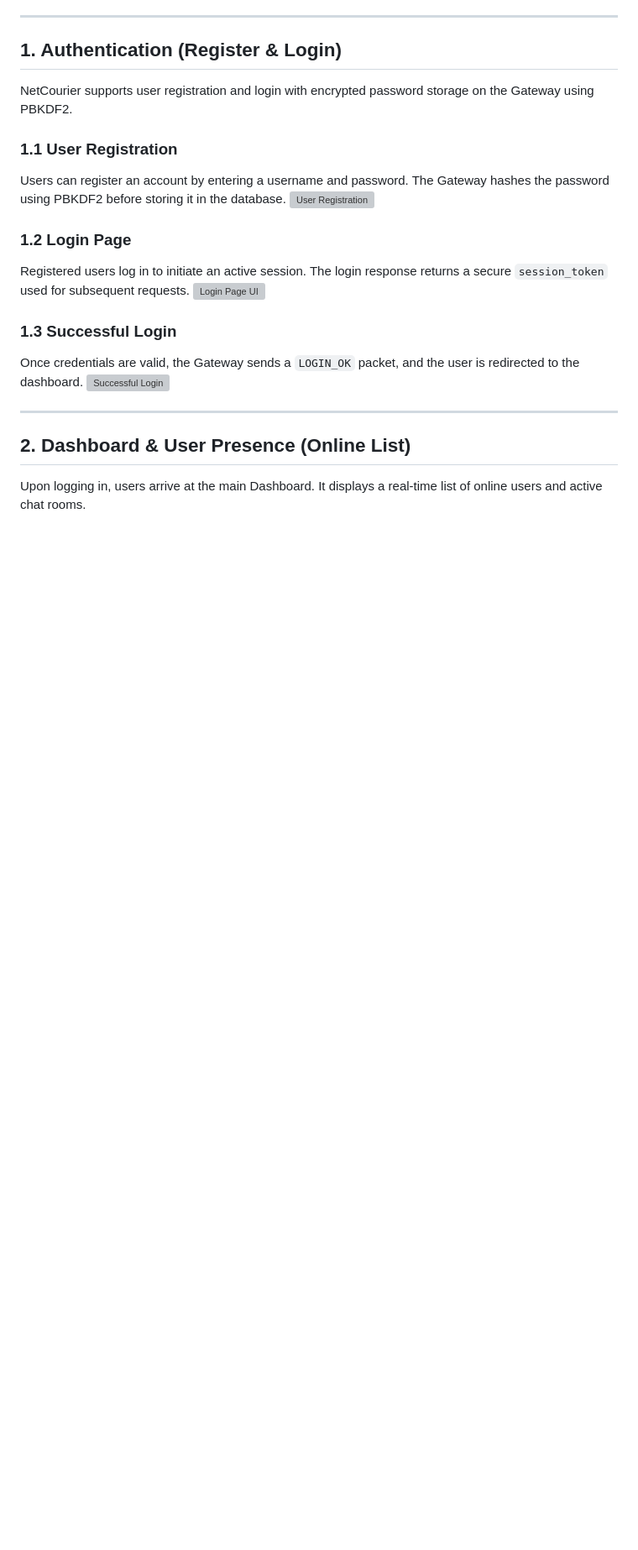
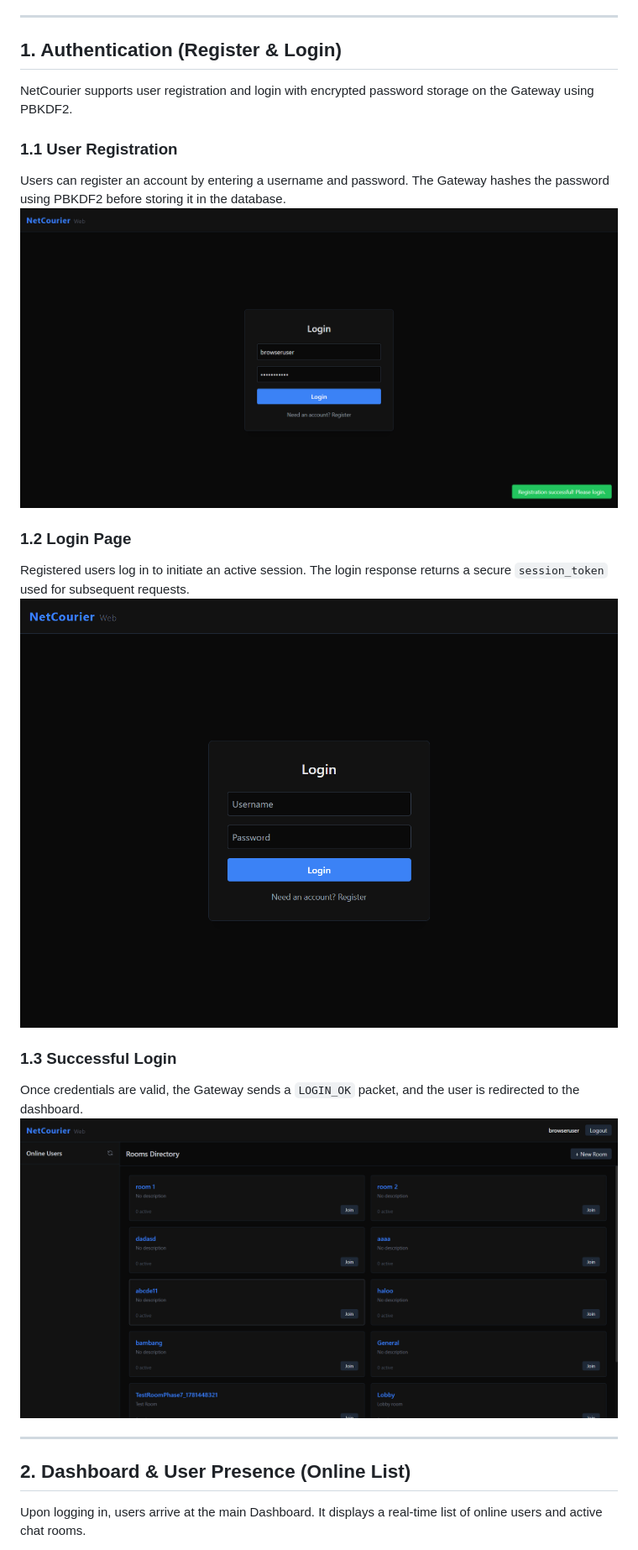
Before and after one commit to erlanggardr/netcourier, a Markdown page: docs/PROGRAM_GUIDE.md, the part around one of its changes. Shown at 84% size. Rendered like a GitHub page; blank space fills up the shorter version; grey boxes are pictures that could not be loaded.

Commit message:
Fix relative image paths in PROGRAM_GUIDE.md

```diff
--- a/docs/PROGRAM_GUIDE.md
+++ b/docs/PROGRAM_GUIDE.md
@@ -57,15 +57,15 @@ NetCourier supports user registration and login with encrypted password storage
 
 ### 1.1 User Registration
 Users can register an account by entering a username and password. The Gateway hashes the password using PBKDF2 before storing it in the database.
-![User Registration](docs/assets/step1_registration.png)
+![User Registration](assets/step1_registration.png)
 
 ### 1.2 Login Page
 Registered users log in to initiate an active session. The login response returns a secure `session_token` used for subsequent requests.
-![Login Page UI](docs/assets/test_01_login_page.png)
+![Login Page UI](assets/test_01_login_page.png)
 
 ### 1.3 Successful Login
 Once credentials are valid, the Gateway sends a `LOGIN_OK` packet, and the user is redirected to the dashboard.
-![Successful Login](docs/assets/step1_login_success.png)
+![Successful Login](assets/step1_login_success.png)
 
 ---
 
```
Also changed, not shown: other parts of docs/PROGRAM_GUIDE.md (+15 -15 lines).
